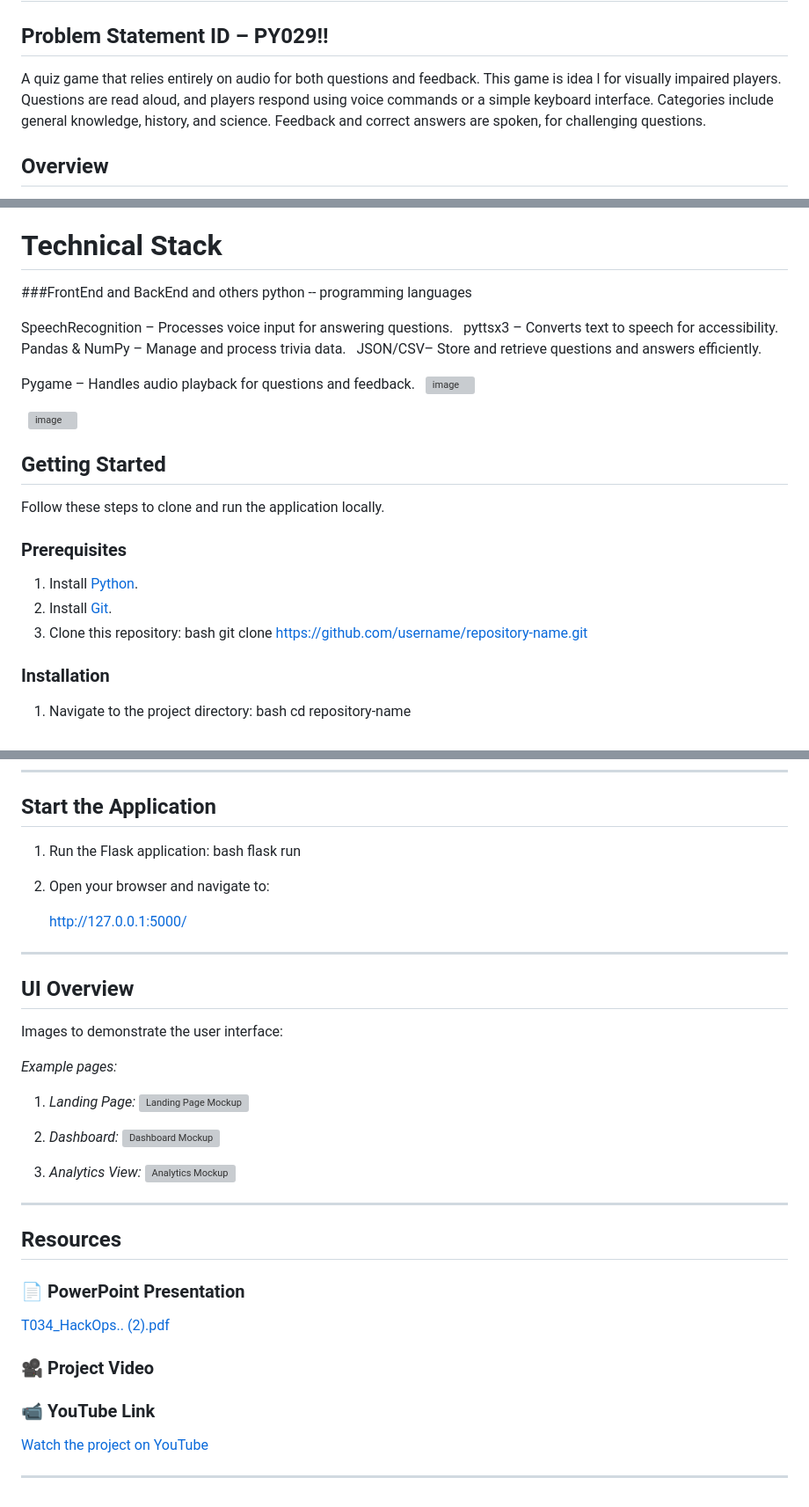
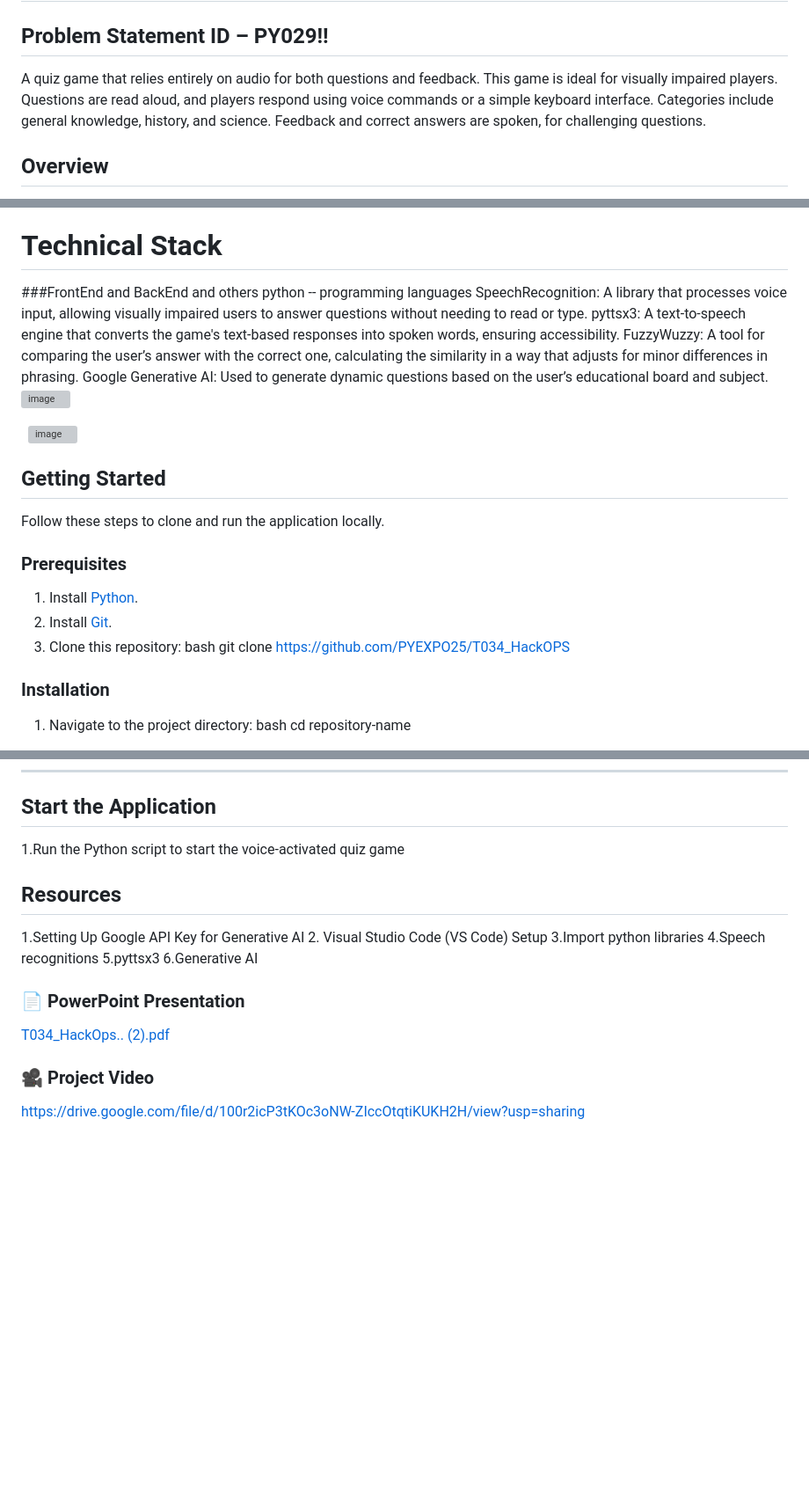
Before and after one commit to PYEXPO25/T034_HackOPS, a Markdown page: README.md, 3 parts joined by grey strips. Shown: that part at 88% size. Drawn GitHub-style; blank space fills up the shorter version; grey boxes are pictures that could not be loaded.

```diff
--- a/README.md
+++ b/README.md
@@ -8,7 +8,7 @@
 
 ## Problem Statement ID – PY029!!
 
- A quiz game that relies entirely on audio for both questions and feedback. This game is idea l for visually impaired players. Questions are read aloud, and players respond using voice commands or a simple keyboard interface. Categories include general knowledge, history, and science. Feedback and correct answers are spoken,  for challenging questions.
+ A quiz game that relies entirely on audio for both questions and feedback. This game is ideal for visually impaired players. Questions are read aloud, and players respond using voice commands or a simple keyboard interface. Categories include general knowledge, history, and science. Feedback and correct answers are spoken,  for challenging questions.
 
 ## Overview
 This interactive audio-driven trivia game enhances learning by using voice and sound for questions and answers, supporting multiple input methods . It improves listening skills, adapts to various educational topics, and incorporates features like timers, scoring, and speech recognition for an engaging experience.
@@ -36,17 +36,10 @@ This interactive audio-driven trivia game enhances learning by using voice and s
 # Technical Stack
 ###FrontEnd and BackEnd and others
 python -- programming languages
-
-SpeechRecognition – Processes voice input for answering questions.
-
-pyttsx3 – Converts text to speech for accessibility.
-
-Pandas & NumPy – Manage and process trivia data.
-
-JSON/CSV– Store and retrieve questions and answers efficiently.
-
-Pygame – Handles audio playback for questions and feedback.
-
+SpeechRecognition: A library that processes voice input, allowing visually impaired users to answer questions without needing to read or type.
+pyttsx3: A text-to-speech engine that converts the game's text-based responses into spoken words, ensuring accessibility.
+FuzzyWuzzy: A tool for comparing the user’s answer with the correct one, calculating the similarity in a way that adjusts for minor differences in phrasing.
+Google Generative AI: Used to generate dynamic questions based on the user’s educational board and subject.
 ![image](https://github.com/user-attachments/assets/3c928f6f-05fe-434e-bdf1-e77140556d97)
 
 
@@ -62,8 +55,7 @@ Follow these steps to clone and run the application locally.
 2. Install [Git](https://git-scm.com/).
 3. Clone this repository:
    bash
-   git clone https://github.com/username/repository-name.git
-
+   git clone  https://github.com/PYEXPO25/T034_HackOPS
 
 ### Installation
 
@@ -97,35 +89,16 @@ Follow these steps to clone and run the application locally.
 
 ## Start the Application
 
-1. Run the Flask application:
-   bash
-   flask run
-
-2. Open your browser and navigate to:
-
-   http://127.0.0.1:5000/
+1.Run the Python script to start the voice-activated quiz game
 
 
----
-
-## UI Overview
-
-Images to demonstrate the user interface:
-
-*Example pages:*
-
-1. *Landing Page:*
-   ![Landing Page Mockup](media/LoadingPage.png)
-
-2. *Dashboard:*
-   ![Dashboard Mockup](media/DashBoard.png)
-
-3. *Analytics View:*
-   ![Analytics Mockup](media/Analytics.png)
-
----
-
 ## Resources
+1.Setting Up Google API Key for Generative AI
+2. Visual Studio Code (VS Code) Setup
+3.Import python libraries
+4.Speech recognitions
+5.pyttsx3
+6.Generative AI
 
 ### 📄 PowerPoint Presentation
 [T034_HackOps.. (2).pdf](https://github.com/user-attachments/files/18921964/T034_HackOps.2.pdf)
@@ -133,9 +106,4 @@ Images to demonstrate the user interface:
 
 ### 🎥 Project Video
 
-
-
-### 📹 YouTube Link
-[Watch the project on YouTube](insert-youtube-link-here)
-
----
+https://drive.google.com/file/d/100r2icP3tKOc3oNW-ZIccOtqtiKUKH2H/view?usp=sharing
```
